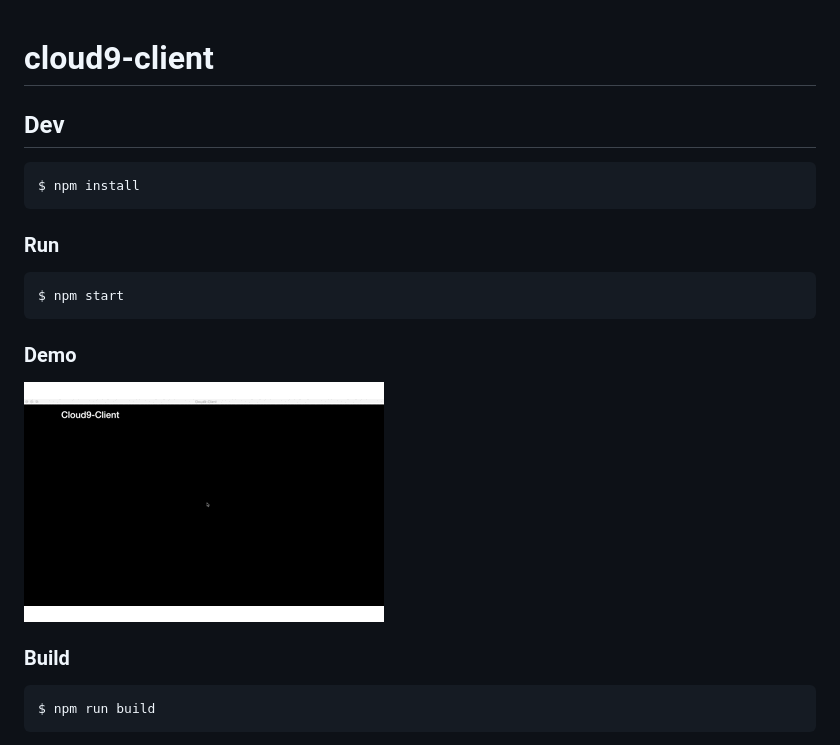
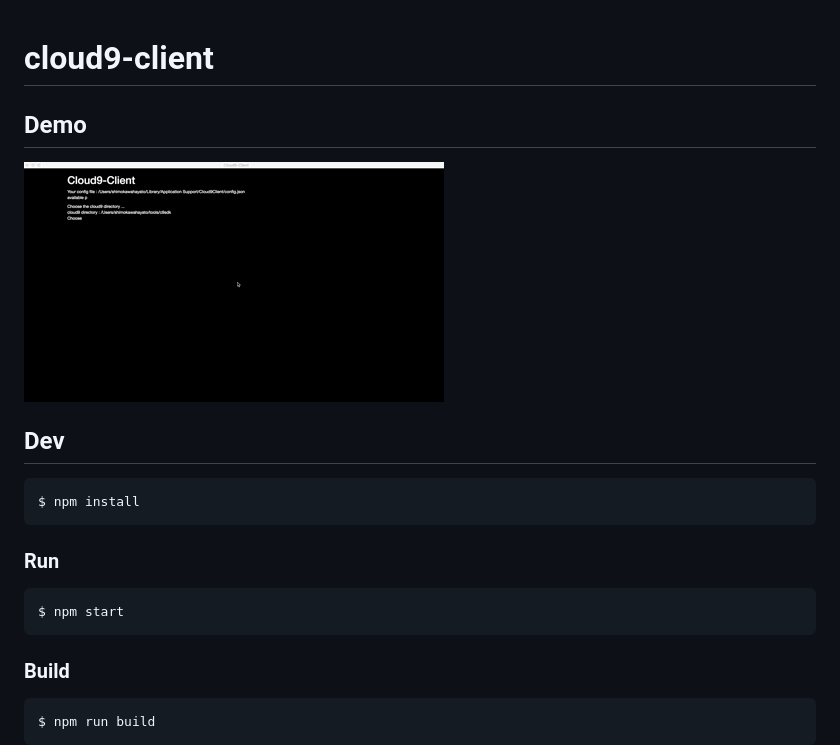
Before and after one commit to brentley/cloud9-client, a Markdown page: readme.md, the part around the change. Rendered like a GitHub page; pictures changed too: demo.gif.

````diff
--- a/readme.md
+++ b/readme.md
@@ -1,5 +1,7 @@
 # cloud9-client
 
+## Demo
+![demo](./demo.gif)
 
 ## Dev
 
@@ -12,10 +14,6 @@ $ npm install
 ```
 $ npm start
 ```
-
-### Demo
-![demo](./demo.gif)
-
 
 ### Build
 
````
